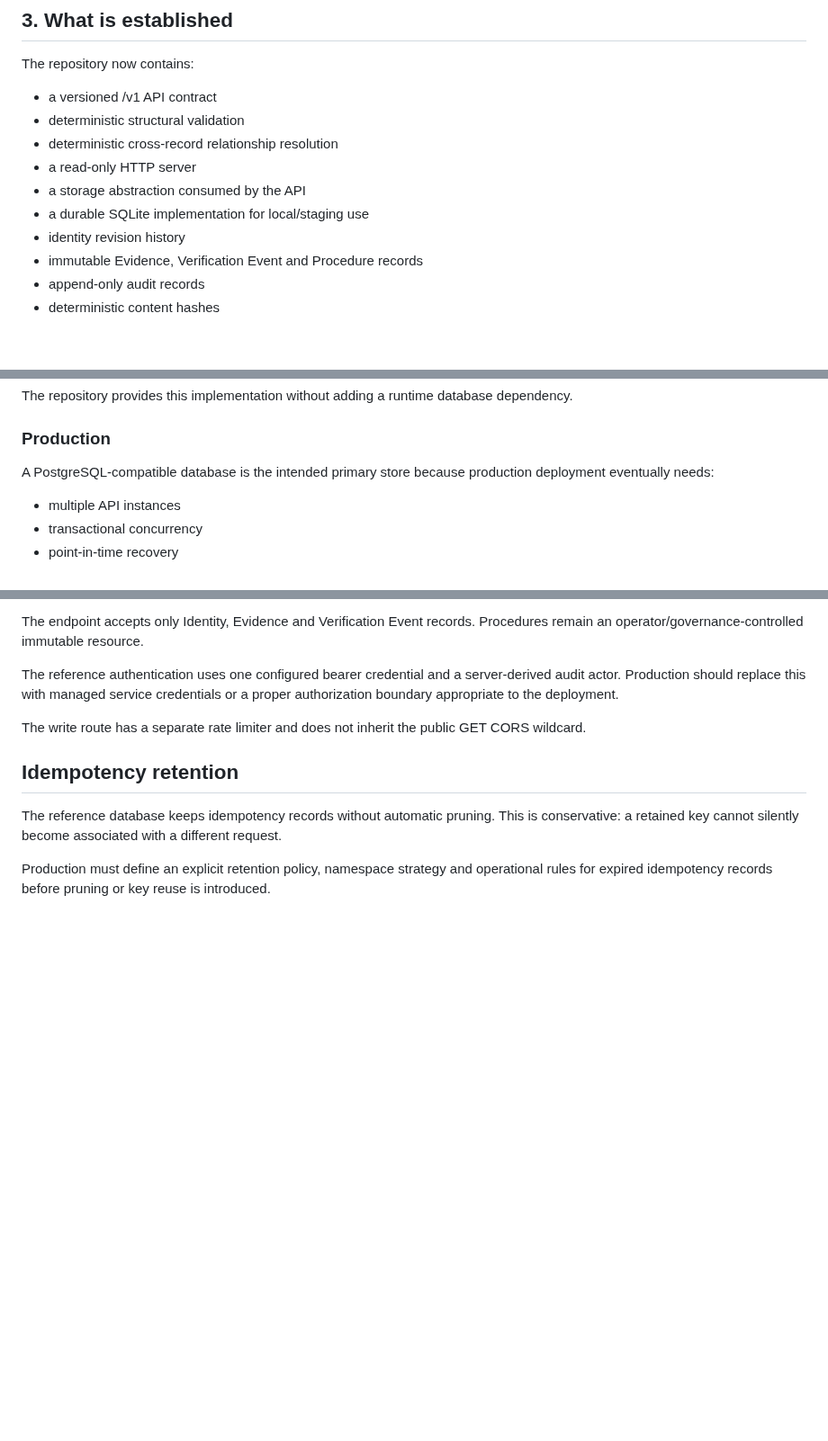
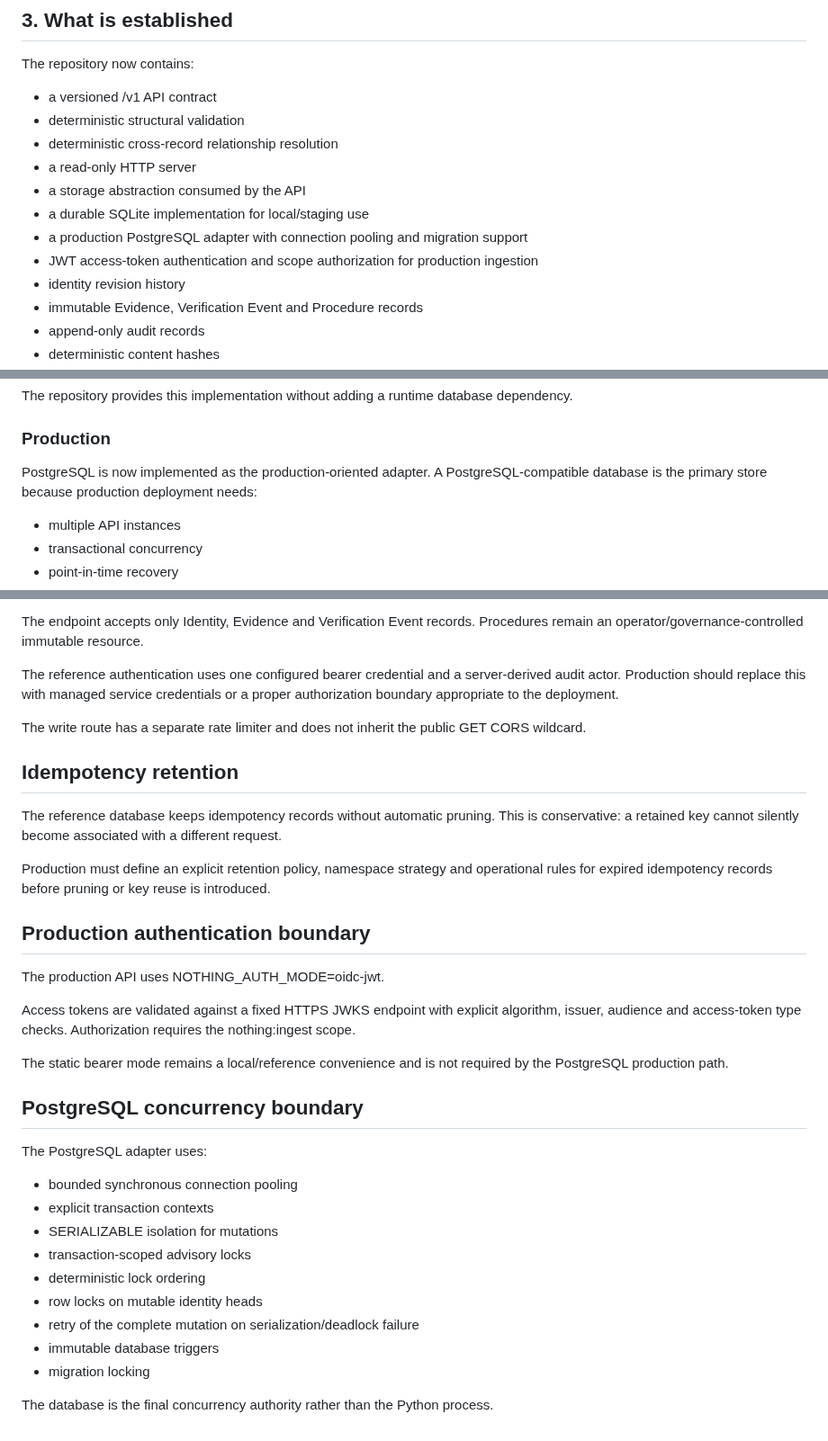
Before and after one commit to asnad68/NOTHING, a Markdown page: docs/PRODUCTION-ARCHITECTURE.md, 3 parts joined by grey strips. Shown at 90% size. Drawn GitHub-style; blank space fills up the shorter version.

Commit message:
Update production architecture with implemented auth and PostgreSQL hardening

```diff
--- a/docs/PRODUCTION-ARCHITECTURE.md
+++ b/docs/PRODUCTION-ARCHITECTURE.md
@@ -49,6 +49,8 @@ The repository now contains:
 - a read-only HTTP server
 - a storage abstraction consumed by the API
 - a durable SQLite implementation for local/staging use
+- a production PostgreSQL adapter with connection pooling and migration support
+- JWT access-token authentication and scope authorization for production ingestion
 - identity revision history
 - immutable Evidence, Verification Event and Procedure records
 - append-only audit records
@@ -173,7 +175,7 @@ The repository provides this implementation without adding a runtime database de
 
 ### Production
 
-A PostgreSQL-compatible database is the intended primary store because production deployment eventually needs:
+PostgreSQL is now implemented as the production-oriented adapter. A PostgreSQL-compatible database is the primary store because production deployment needs:
 
 - multiple API instances
 - transactional concurrency
@@ -344,3 +346,28 @@ The write route has a separate rate limiter and does not inherit the public GET
 The reference database keeps idempotency records without automatic pruning. This is conservative: a retained key cannot silently become associated with a different request.
 
 Production must define an explicit retention policy, namespace strategy and operational rules for expired idempotency records before pruning or key reuse is introduced.
+
+
+## Production authentication boundary
+
+The production API uses NOTHING_AUTH_MODE=oidc-jwt.
+
+Access tokens are validated against a fixed HTTPS JWKS endpoint with explicit algorithm, issuer, audience and access-token type checks. Authorization requires the nothing:ingest scope.
+
+The static bearer mode remains a local/reference convenience and is not required by the PostgreSQL production path.
+
+## PostgreSQL concurrency boundary
+
+The PostgreSQL adapter uses:
+
+- bounded synchronous connection pooling
+- explicit transaction contexts
+- SERIALIZABLE isolation for mutations
+- transaction-scoped advisory locks
+- deterministic lock ordering
+- row locks on mutable identity heads
+- retry of the complete mutation on serialization/deadlock failure
+- immutable database triggers
+- migration locking
+
+The database is the final concurrency authority rather than the Python process.
```
Also changed, not shown: other parts of docs/PRODUCTION-ARCHITECTURE.md (+1 -1 lines).
